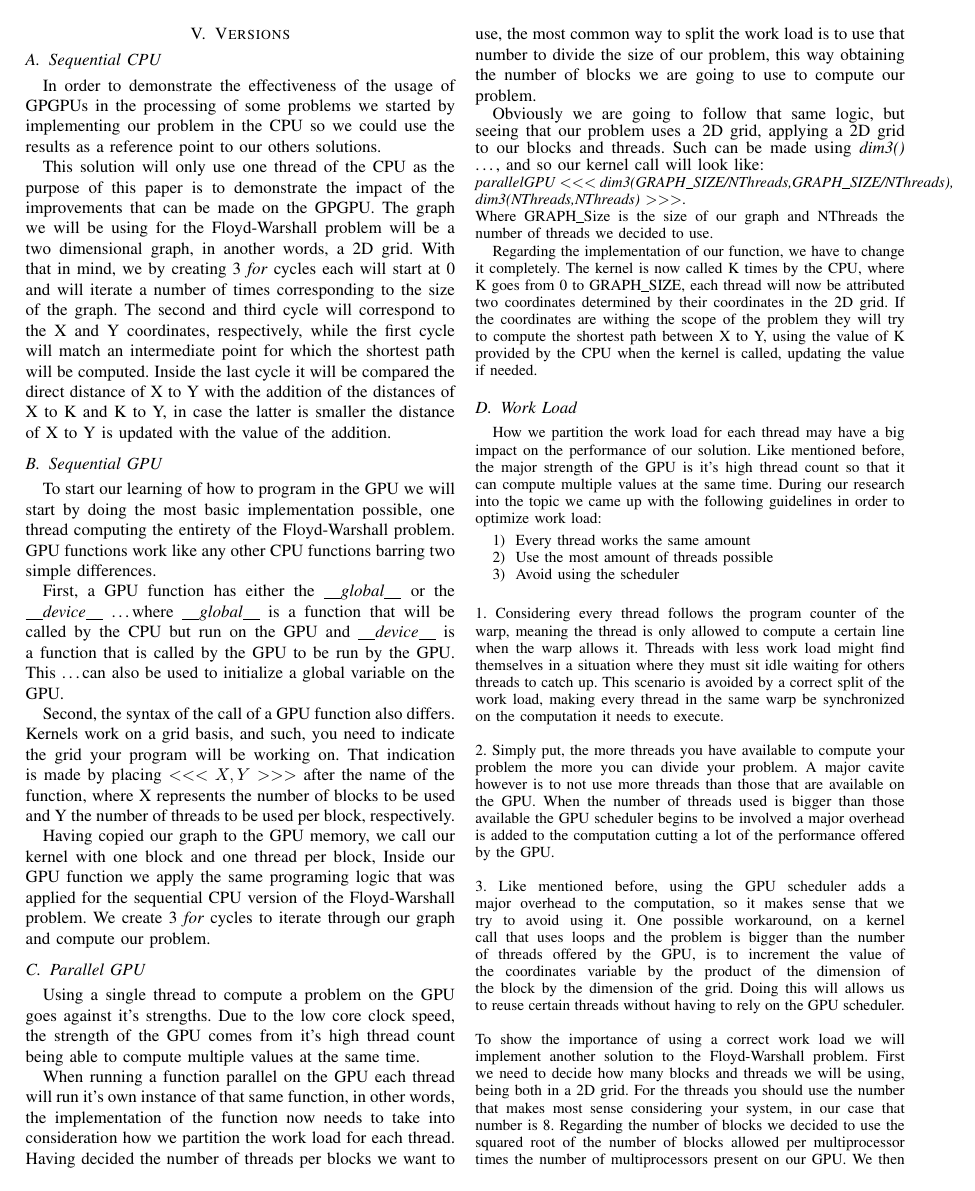
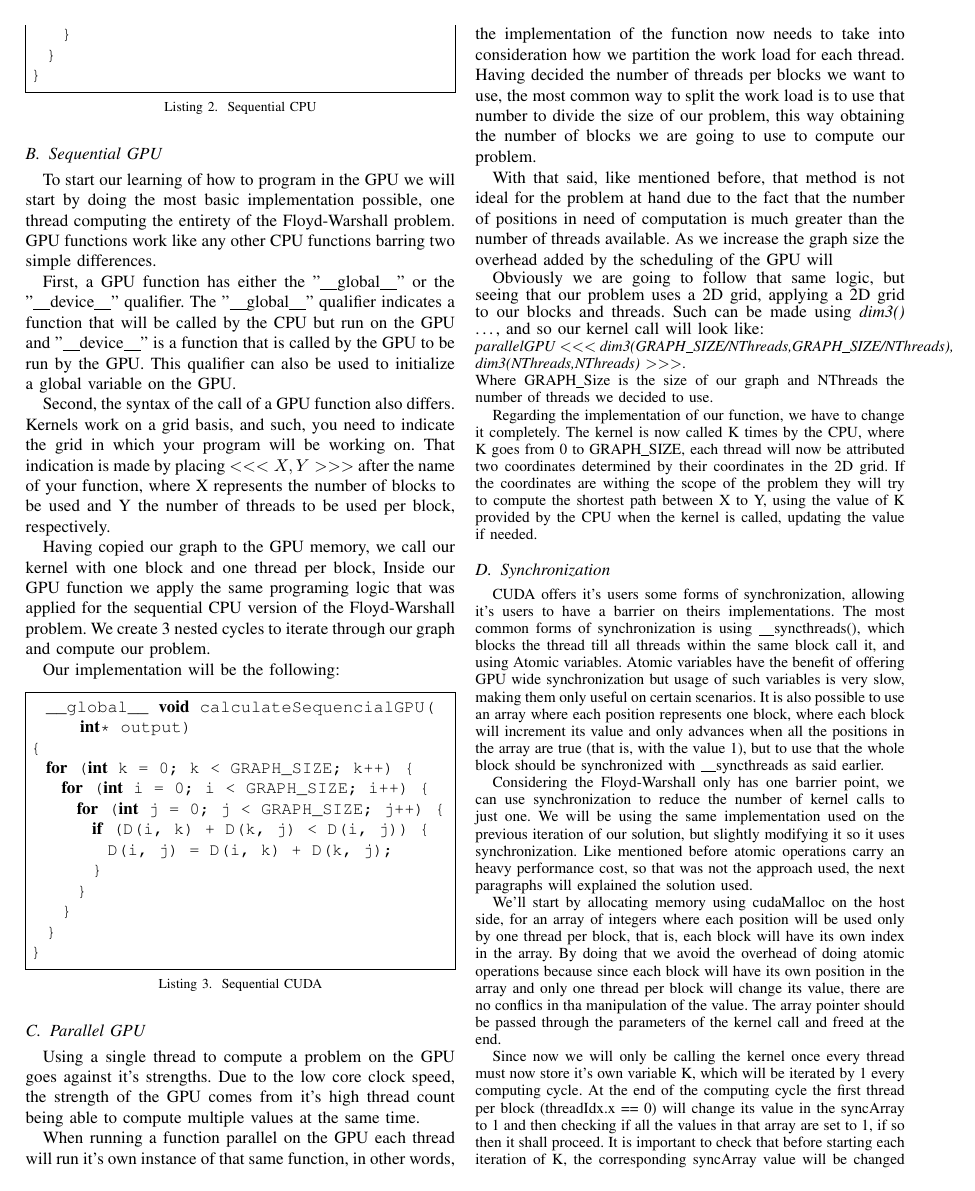
Before and after one commit to pedrocarrega/projectPCM, a LaTeX paper (template/conference_101719.tex): page 3 of 7. Compiled offline with pdfLaTeX.

Commit message:
merging and fixing some figs

```diff
--- a/template/conference_101719.tex
+++ b/template/conference_101719.tex
@@ -107,11 +107,13 @@ In order to demonstrate the effectiveness of the usage of GPGPUs in the processi
 of some problems we started by implementing our problem in the CPU so we could use the results as a reference point to our others solutions.
 %nao sei se devia por este paragrafo abaixo
 
-This solution will only use one thread of the CPU as the purpose of this paper is to demonstrate the impact of the improvements that can be made on the GPGPU.
-The graph we will be using for the Floyd-Warshall problem will be a two dimensional graph, in another words, a 2D grid.
-With that in mind, we by creating 3 \textit{for} cycles each will start at 0 and will iterate a number of times corresponding to the size of the graph.
+This solution will only use one thread of the CPU as the purpose of this paper is to demonstrate the impact of the improvements that can be made while using a GPGPU.
+%The graph we will be using for the Floyd-Warshall problem will be a two dimensional graph, in another words, a 2D grid.
+With that in mind, we implemented 3 nested loops where each will start at 0 and will iterate the number of times corresponding to the size of the graph.
 The second and third cycle will correspond to the X and Y coordinates, respectively,
 while the first cycle will match an intermediate point for which the shortest path will be computed.
 %nao sei se meto esta ultima parte.
-Inside the last cycle it will be compared the direct distance of X to Y with the addition of the distances
-of X to K and K to Y, in case the latter is smaller the distance of X to Y is updated with the value of the addition.
+Inside the last cycle we will compare the direct distance of X to Y with the addition of the distances of X to K and K to Y, in case the latter is smaller the distance of X to Y is updated with the value of the addition.
+Below it is possible to see our implementation:
+
+\begin{lstlisting}[language=C++, caption=Sequential CPU]
@@ -118,32 +132,47 @@ of X to K and K to Y, in case the latter is smaller the distance of X to Y is up
+\end{lstlisting}
 
 \subsection{Sequential GPU}
-To start our learning of how to program in the GPU we will start by doing the most basic implementation possible,
-one thread computing the entirety of the Floyd-Warshall problem.
+To start our learning of how to program in the GPU we will start by doing the most basic implementation possible, one thread computing the entirety of the Floyd-Warshall problem.
 GPU functions work like any other CPU functions barring two simple differences.
 
-First, a GPU function has either the \textit{\_\_global\_\_} or the \textit{\_\_device\_\_} \dots%k usar aqui? tag? keyword?
-where \textit{\_\_global\_\_} is a function that will be called by the CPU but run on the GPU
-and \textit{\_\_device\_\_} is a function that is called by the GPU to be run by the GPU.
-This \dots can also be used to initialize a global variable on the GPU.
+First, a GPU function has either the "\_\_global\_\_" or the "\_\_device\_\_" qualifier.
+The "\_\_global\_\_" qualifier indicates a function that will be called by the CPU but run on the GPU and "\_\_device\_\_" is a function that is called by the GPU to be run by the GPU.
+This qualifier can also be used to initialize a global variable on the GPU.
 
-Second, the syntax of the call of a GPU function also differs. Kernels work on a grid basis, and such, you need to indicate the grid your program will be working on.
+Second, the syntax of the call of a GPU function also differs. Kernels work on a grid basis, and such, you need to indicate the grid in which your program will be working on.
 That indication is made by placing
 \begin{math} <<< X, Y >>> \end{math}
-after the name of the function, where X represents the number of blocks to be used and Y the number of threads to be used per block, respectively.
+after the name of your function, where X represents the number of blocks to be used and Y the number of threads to be used per block, respectively.
 
 Having copied our graph to the GPU memory, we call our kernel with one block and one thread per block,
 Inside our GPU function we apply the same programing logic that was applied for the sequential CPU version of the Floyd-Warshall problem.
-We create 3 \textit{for} cycles to iterate through our graph and compute our problem.
+We create 3 nested cycles to iterate through our graph and compute our problem.
+
+Our implementation will be the following:
+\begin{lstlisting}[language=C++, caption=Sequential CUDA]
+	__global__ void calculateSequencialGPU(int* output)
+{
+	for (int k = 0; k < GRAPH_SIZE; k++) {
+		for (int i = 0; i < GRAPH_SIZE; i++) {
+			for (int j = 0; j < GRAPH_SIZE; j++) {
+				if (D(i, k) + D(k, j) < D(i, j)) {
+					D(i, j) = D(i, k) + D(k, j);
+				}
+			}
+		}
+	}
+}
+\end{lstlisting}
 
 
 \subsection{Parallel GPU}
 Using a single thread to compute a problem on the GPU goes against it's strengths.
 Due to the low core clock speed, the strength of the GPU comes from it's high thread count being able to compute multiple values at the same time.
 
-When running a function parallel on the GPU each thread will run it's own instance of that same function,
-in other words, the implementation of the function now needs to take into consideration how we partition the work load for each thread.
-Having decided the number of threads per blocks we want to use, the most common way to split the work load is to
-use that number to divide the size of our problem, this way obtaining the number of blocks we are going to use to compute our problem.
+When running a function parallel on the GPU each thread will run it's own instance of that same function, in other words, the implementation of the function now needs to take into consideration how we partition the work load for each thread.
+Having decided the number of threads per blocks we want to use, the most common way to split the work load is to use that number to divide the size of our problem, this way obtaining the number of blocks we are going to use to compute our problem.
+
+With that said, like mentioned before, that method is not ideal for the problem at hand due to the fact that the number of positions in need of computation is much greater than the number of threads available. As we increase the graph size the overhead added by the scheduling of the GPU will
 
 Obviously we are going to follow that same logic, but seeing that our problem uses a 2D grid,
 applying a 2D grid to our blocks and threads. Such can be made using \textit{dim3()} \dots,
```
Also changed, not shown: template/conference_101719.tex (39 more changed lines).
